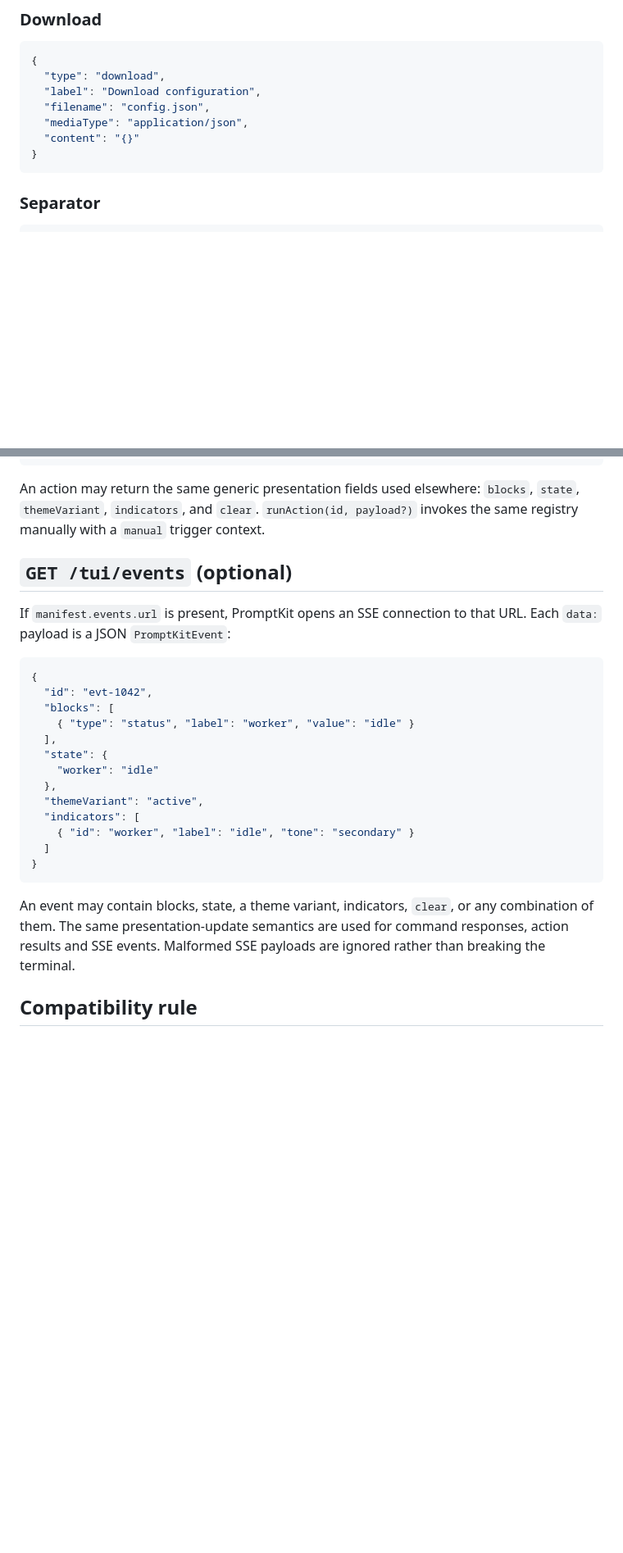
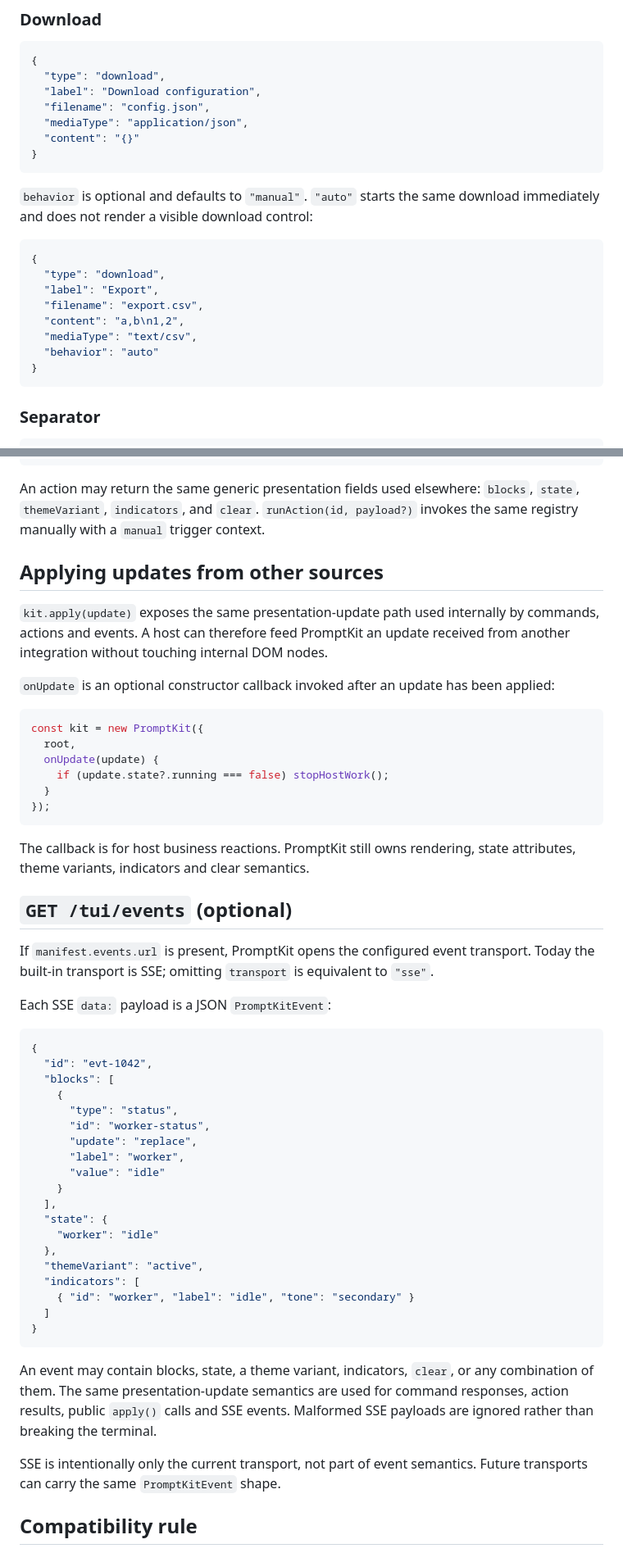
Before and after one commit to Matt3010/promptkit, a Markdown page: docs/protocol.md, 2 parts joined by grey strips. Shown at 82% size. Rendered like a GitHub page; blank space fills up the shorter version.

Commit message:
docs: documenta live updates e SSE

````diff
--- a/docs/protocol.md
+++ b/docs/protocol.md
@@ -172,6 +186,19 @@ A row containing a single cell spans the full table width, which is useful for s
   "filename": "config.json",
   "mediaType": "application/json",
   "content": "{}"
+}
+```
+
+`behavior` is optional and defaults to `"manual"`. `"auto"` starts the same download immediately and does not render a visible download control:
+
+```json
+{
+  "type": "download",
+  "label": "Export",
+  "filename": "export.csv",
+  "content": "a,b\n1,2",
+  "mediaType": "text/csv",
+  "behavior": "auto"
 }
 ```
 
@@ -244,15 +271,40 @@ const kit = new PromptKit({
 
 An action may return the same generic presentation fields used elsewhere: `blocks`, `state`, `themeVariant`, `indicators`, and `clear`. `runAction(id, payload?)` invokes the same registry manually with a `manual` trigger context.
 
+## Applying updates from other sources
+
+`kit.apply(update)` exposes the same presentation-update path used internally by commands, actions and events. A host can therefore feed PromptKit an update received from another integration without touching internal DOM nodes.
+
+`onUpdate` is an optional constructor callback invoked after an update has been applied:
+
+```ts
+const kit = new PromptKit({
+  root,
+  onUpdate(update) {
+    if (update.state?.running === false) stopHostWork();
+  }
+});
+```
+
+The callback is for host business reactions. PromptKit still owns rendering, state attributes, theme variants, indicators and clear semantics.
+
 ## `GET /tui/events` (optional)
 
-If `manifest.events.url` is present, PromptKit opens an SSE connection to that URL. Each `data:` payload is a JSON `PromptKitEvent`:
+If `manifest.events.url` is present, PromptKit opens the configured event transport. Today the built-in transport is SSE; omitting `transport` is equivalent to `"sse"`.
+
+Each SSE `data:` payload is a JSON `PromptKitEvent`:
 
 ```json
 {
   "id": "evt-1042",
   "blocks": [
-    { "type": "status", "label": "worker", "value": "idle" }
+    {
+      "type": "status",
+      "id": "worker-status",
+      "update": "replace",
+      "label": "worker",
+      "value": "idle"
+    }
   ],
   "state": {
     "worker": "idle"
@@ -264,7 +316,9 @@ If `manifest.events.url` is present, PromptKit opens an SSE connection to that U
 }
 ```
 
-An event may contain blocks, state, a theme variant, indicators, `clear`, or any combination of them. The same presentation-update semantics are used for command responses, action results and SSE events. Malformed SSE payloads are ignored rather than breaking the terminal.
+An event may contain blocks, state, a theme variant, indicators, `clear`, or any combination of them. The same presentation-update semantics are used for command responses, action results, public `apply()` calls and SSE events. Malformed SSE payloads are ignored rather than breaking the terminal.
+
+SSE is intentionally only the current transport, not part of event semantics. Future transports can carry the same `PromptKitEvent` shape.
 
 ## Compatibility rule
 
````
Also changed, not shown: other parts of docs/protocol.md (+15 -1 lines).
